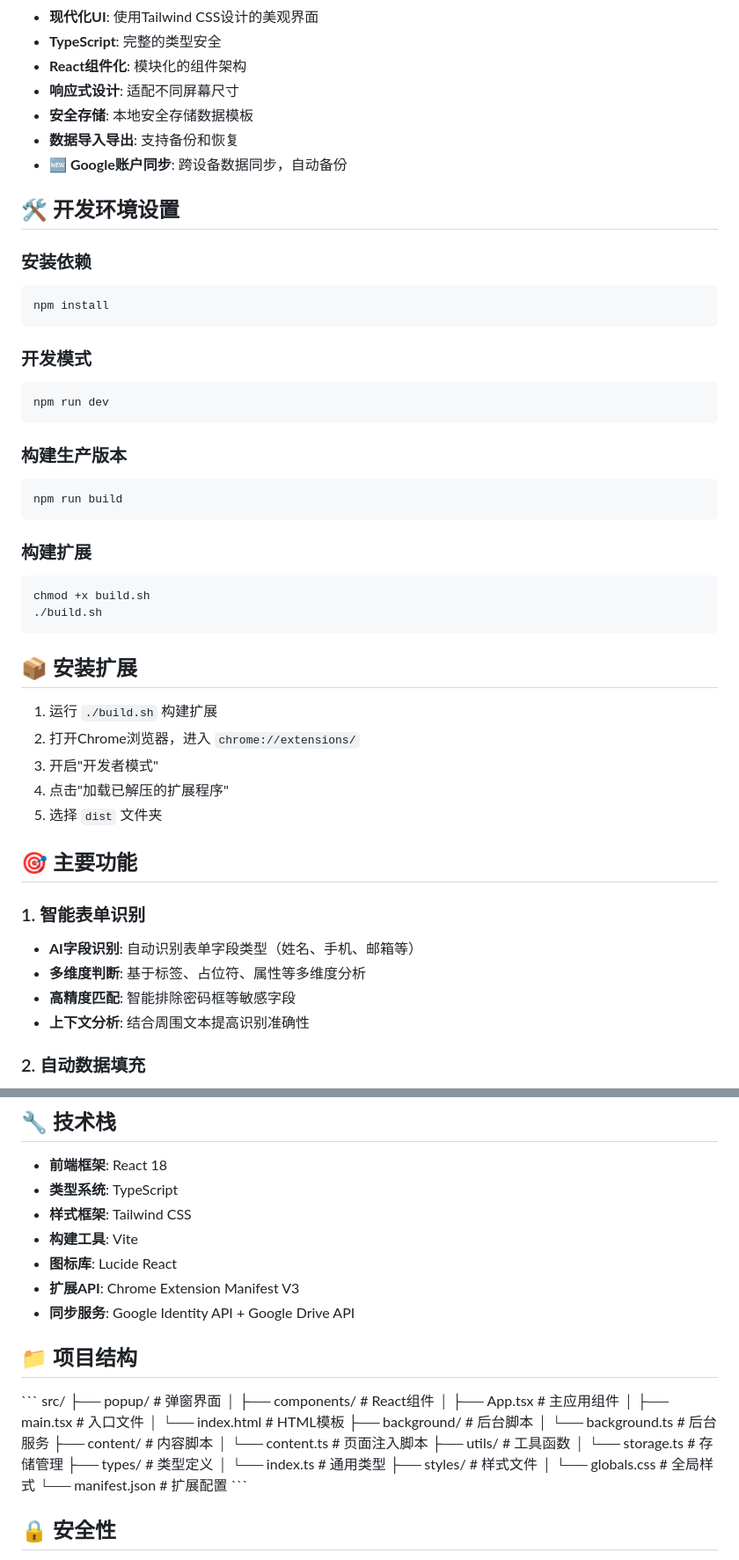
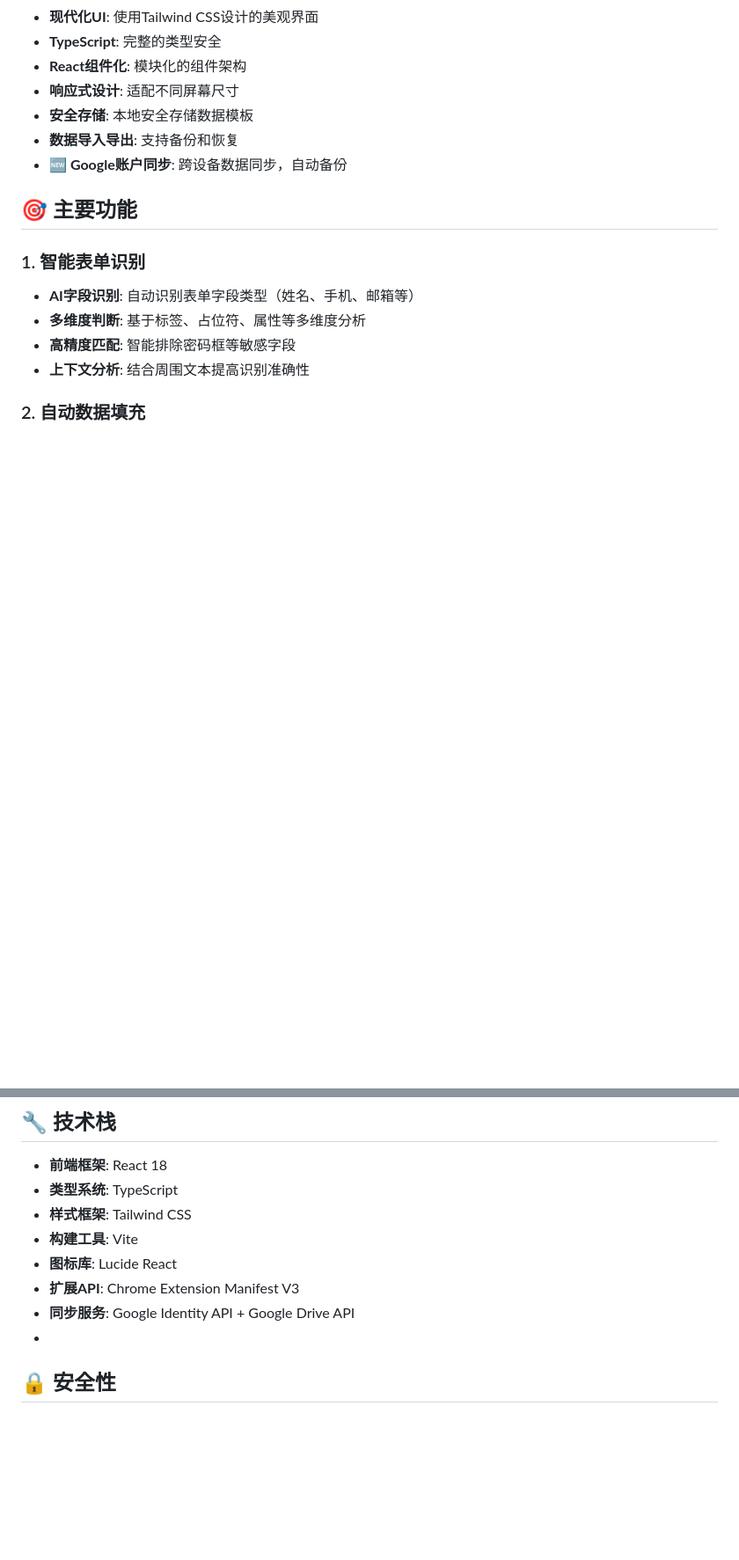
Before and after one commit to daichongdev/Smart-Form-Filler, a Markdown page: README.md, 2 parts joined by grey strips. Shown at 88% size. Rendered like a GitHub page; blank space fills up the shorter version.

````diff
--- a/README.md
+++ b/README.md
@@ -14,37 +14,6 @@
 - **安全存储**: 本地安全存储数据模板
 - **数据导入导出**: 支持备份和恢复
 - **🆕 Google账户同步**: 跨设备数据同步，自动备份
-
-## 🛠️ 开发环境设置
-
-### 安装依赖
-```bash
-npm install
-```
-
-### 开发模式
-```bash
-npm run dev
-```
-
-### 构建生产版本
-```bash
-npm run build
-```
-
-### 构建扩展
-```bash
-chmod +x build.sh
-./build.sh
-```
-
-## 📦 安装扩展
-
-1. 运行 `./build.sh` 构建扩展
-2. 打开Chrome浏览器，进入 `chrome://extensions/`
-3. 开启"开发者模式"
-4. 点击"加载已解压的扩展程序"
-5. 选择 `dist` 文件夹
 
 ## 🎯 主要功能
 
@@ -105,29 +74,7 @@ chmod +x build.sh
 - **图标库**: Lucide React
 - **扩展API**: Chrome Extension Manifest V3
 - **同步服务**: Google Identity API + Google Drive API
-
-## 📁 项目结构
-
-\`\`\`
-src/
-├── popup/                 # 弹窗界面
-│   ├── components/       # React组件
-│   ├── App.tsx          # 主应用组件
-│   ├── main.tsx         # 入口文件
-│   └── index.html       # HTML模板
-├── background/           # 后台脚本
-│   └── background.ts    # 后台服务
-├── content/             # 内容脚本
-│   └── content.ts       # 页面注入脚本
-├── utils/               # 工具函数
-│   └── storage.ts       # 存储管理
-├── types/               # 类型定义
-│   └── index.ts         # 通用类型
-├── styles/              # 样式文件
-│   └── globals.css      # 全局样式
-└── manifest.json        # 扩展配置
-\`\`\`
-
+-
 ## 🔒 安全性
 
 - 所有数据存储在本地
````
Also changed, not shown: other parts of README.md (+0 -12 lines).
